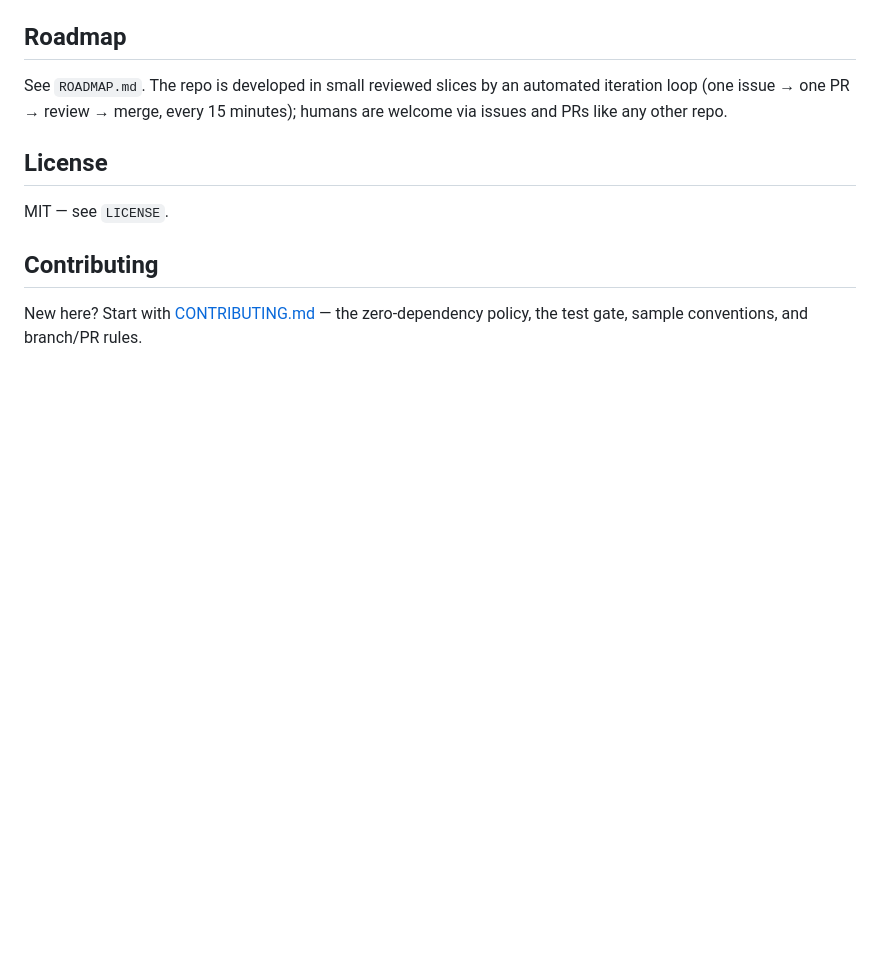
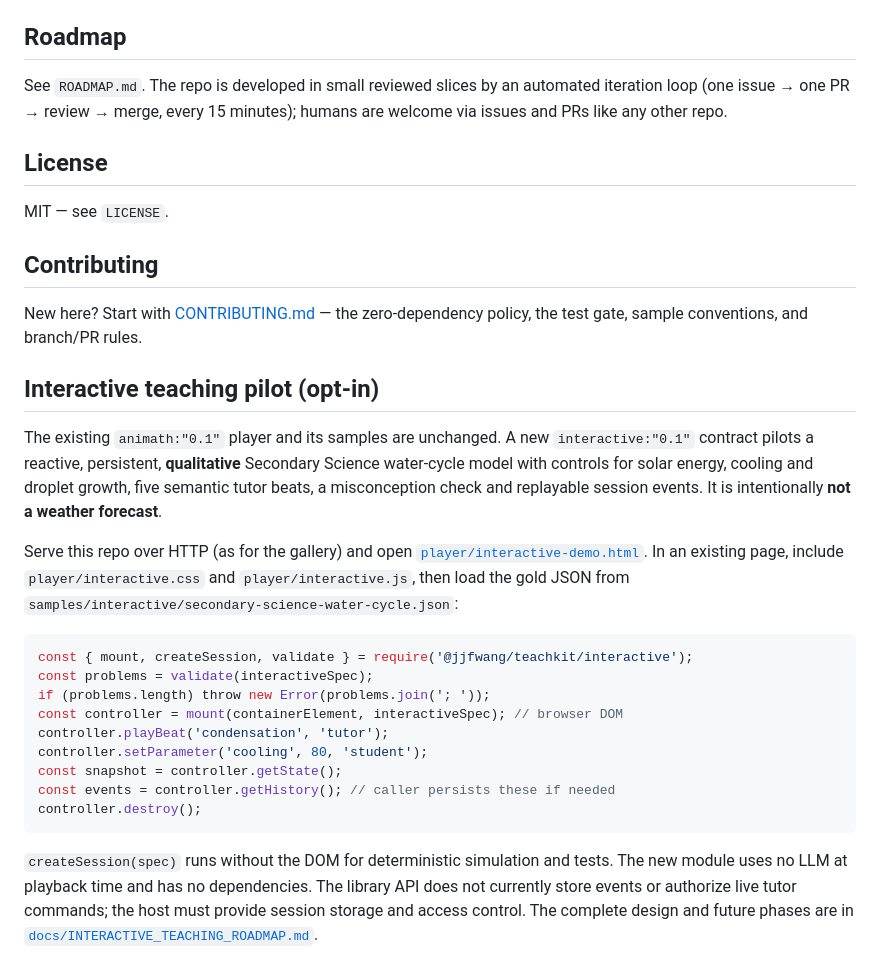
Before and after one commit to jjfwang/animath, a Markdown page: README.md, the part around the change. Rendered like a GitHub page; blank space fills up the shorter version.

Commit message:
rebase: apply interactive pilot to latest main (README.md)

````diff
--- a/README.md
+++ b/README.md
@@ -666,3 +666,37 @@ MIT — see `LICENSE`.
 
 New here? Start with [CONTRIBUTING.md](CONTRIBUTING.md) — the zero-dependency
 policy, the test gate, sample conventions, and branch/PR rules.
+
+
+## Interactive teaching pilot (opt-in)
+
+The existing `animath:"0.1"` player and its samples are unchanged. A new
+`interactive:"0.1"` contract pilots a reactive, persistent, **qualitative**
+Secondary Science water-cycle model with controls for solar energy, cooling
+and droplet growth, five semantic tutor beats, a misconception check and
+replayable session events. It is intentionally **not a weather forecast**.
+
+Serve this repo over HTTP (as for the gallery) and open
+[`player/interactive-demo.html`](player/interactive-demo.html). In an
+existing page, include `player/interactive.css` and
+`player/interactive.js`, then load the gold JSON from
+`samples/interactive/secondary-science-water-cycle.json`:
+
+```js
+const { mount, createSession, validate } = require('@jjfwang/teachkit/interactive');
+const problems = validate(interactiveSpec);
+if (problems.length) throw new Error(problems.join('; '));
+const controller = mount(containerElement, interactiveSpec); // browser DOM
+controller.playBeat('condensation', 'tutor');
+controller.setParameter('cooling', 80, 'student');
+const snapshot = controller.getState();
+const events = controller.getHistory(); // caller persists these if needed
+controller.destroy();
+```
+
+`createSession(spec)` runs without the DOM for deterministic simulation and
+tests. The new module uses no LLM at playback time and has no dependencies.
+The library API does not currently store events or authorize live tutor
+commands; the host must provide session storage and access control.
+The complete design and future phases are in
+[`docs/INTERACTIVE_TEACHING_ROADMAP.md`](docs/INTERACTIVE_TEACHING_ROADMAP.md).
````
